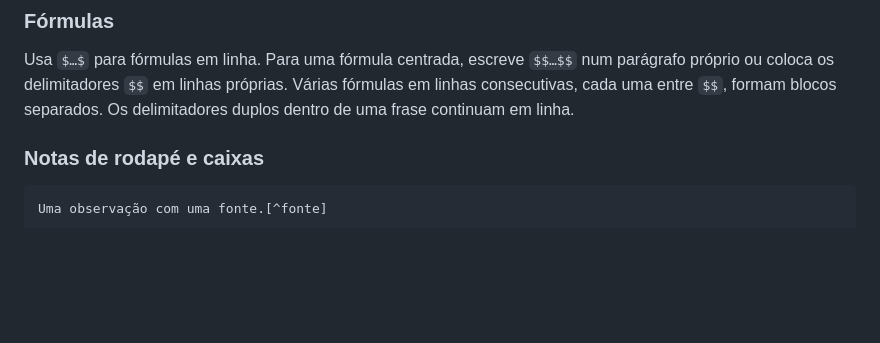
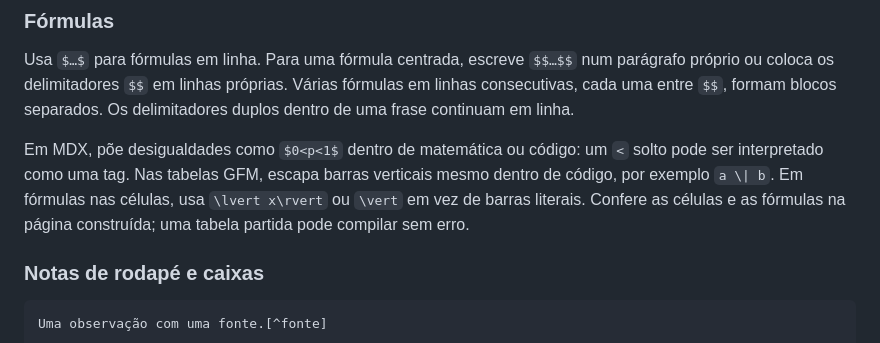
Before and after one commit to rodrgds/resumos, a Markdown page: CONTRIBUTING.md, the part around the change. Drawn GitHub-style; blank space fills up the shorter version.

Commit message:
docs(content): explain MDX inequalities and table delimiters

```diff
--- a/CONTRIBUTING.md
+++ b/CONTRIBUTING.md
@@ -154,6 +154,8 @@ O renderer usa o estilo `classic`, com bordas sólidas e sem gradientes ou sombr
 ### Fórmulas
 
 Usa `$…$` para fórmulas em linha. Para uma fórmula centrada, escreve `$$…$$` num parágrafo próprio ou coloca os delimitadores `$$` em linhas próprias. Várias fórmulas em linhas consecutivas, cada uma entre `$$`, formam blocos separados. Os delimitadores duplos dentro de uma frase continuam em linha.
+
+Em MDX, põe desigualdades como `$0<p<1$` dentro de matemática ou código: um `<` solto pode ser interpretado como uma tag. Nas tabelas GFM, escapa barras verticais mesmo dentro de código, por exemplo `a \| b`. Em fórmulas nas células, usa `\lvert x\rvert` ou `\vert` em vez de barras literais. Confere as células e as fórmulas na página construída; uma tabela partida pode compilar sem erro.
 
 ### Notas de rodapé e caixas
 
```
